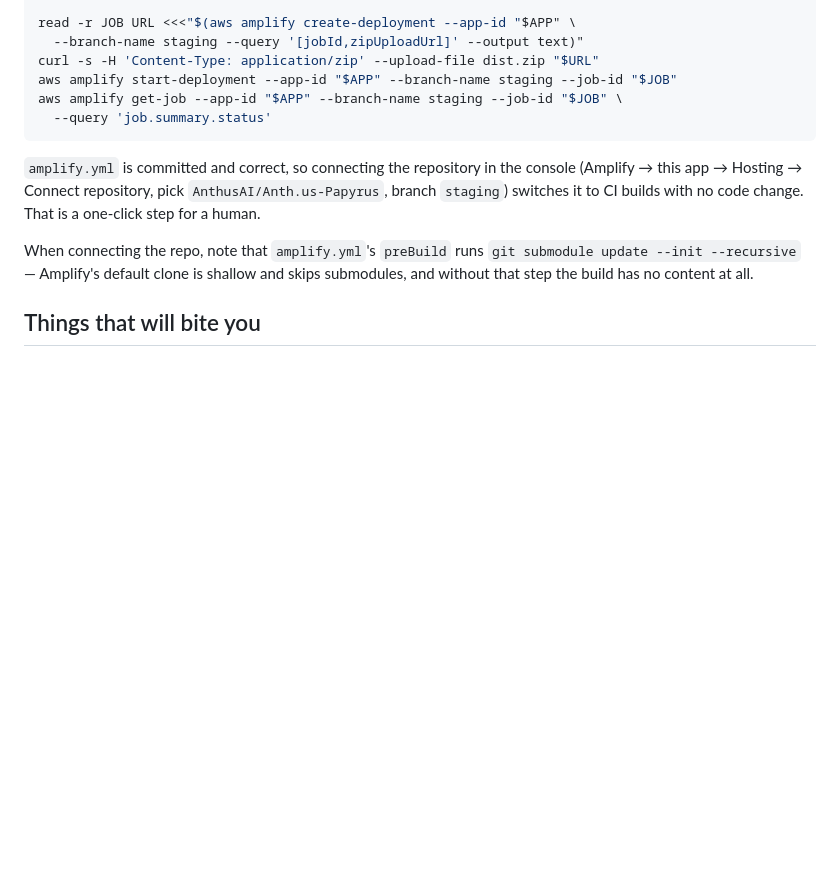
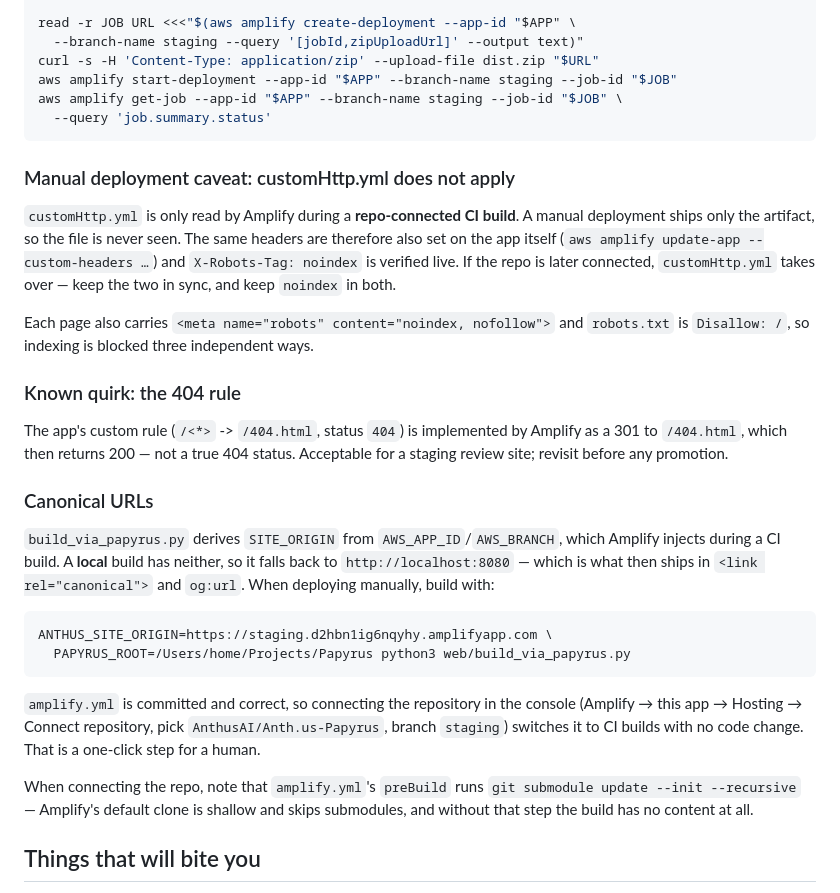
Before and after one commit to AnthusAI/Anth.us-web, a Markdown page: AGENTS.md, the part around the change. Rendered like a GitHub page; blank space fills up the shorter version.

Commit message:
docs: record the staging Amplify app, deploy caveats, and canonical-URL env
The app id and review URL were not known when the port was written. Also
documents three things found while deploying:

- customHttp.yml is only read by repo-connected CI builds, so a manual
  deployment never ships it; the same noindex/cache headers are set on the
  app itself as well.
- Amplify implements the 404 custom rule as a 301 to /404.html returning
  200, not a true 404 status.
- SITE_ORIGIN falls back to localhost in a local build, which shipped
  localhost canonical and og:url values on the first deployment. Set
  ANTHUS_SITE_ORIGIN when deploying manually.

Co-Authored-By: Claude Opus 5 (1M context) <noreply@anthropic.com>

````diff
--- a/AGENTS.md
+++ b/AGENTS.md
@@ -151,6 +151,36 @@ aws amplify get-job --app-id "$APP" --branch-name staging --job-id "$JOB" \
   --query 'job.summary.status'
 ```
 
+### Manual deployment caveat: customHttp.yml does not apply
+
+`customHttp.yml` is only read by Amplify during a **repo-connected CI build**.
+A manual deployment ships only the artifact, so the file is never seen. The
+same headers are therefore also set on the app itself
+(`aws amplify update-app --custom-headers …`) and `X-Robots-Tag: noindex` is
+verified live. If the repo is later connected, `customHttp.yml` takes over —
+keep the two in sync, and keep `noindex` in both.
+
+Each page also carries `<meta name="robots" content="noindex, nofollow">` and
+`robots.txt` is `Disallow: /`, so indexing is blocked three independent ways.
+
+### Known quirk: the 404 rule
+
+The app's custom rule (`/<*>` -> `/404.html`, status `404`) is implemented by
+Amplify as a 301 to `/404.html`, which then returns 200 — not a true 404
+status. Acceptable for a staging review site; revisit before any promotion.
+
+### Canonical URLs
+
+`build_via_papyrus.py` derives `SITE_ORIGIN` from `AWS_APP_ID`/`AWS_BRANCH`,
+which Amplify injects during a CI build. A **local** build has neither, so it
+falls back to `http://localhost:8080` — which is what then ships in
+`<link rel="canonical">` and `og:url`. When deploying manually, build with:
+
+```bash
+ANTHUS_SITE_ORIGIN=https://staging.d2hbn1ig6nqyhy.amplifyapp.com \
+  PAPYRUS_ROOT=/Users/home/Projects/Papyrus python3 web/build_via_papyrus.py
+```
+
 `amplify.yml` is committed and correct, so connecting the repository in the
 console (Amplify → this app → Hosting → Connect repository, pick
 `AnthusAI/Anth.us-Papyrus`, branch `staging`) switches it to CI builds with no
````
Also changed, not shown: README.md (+3 -2 lines).
